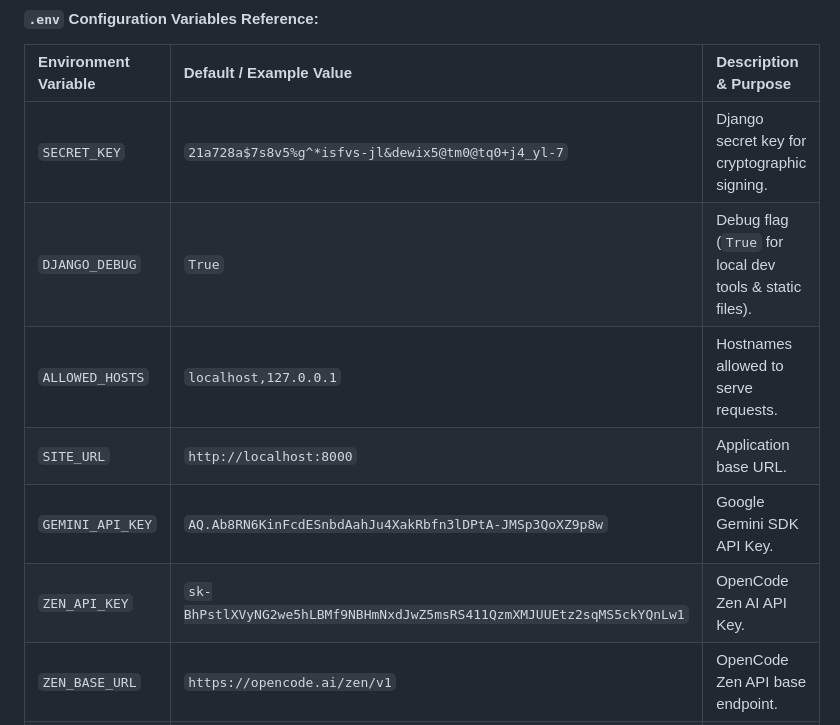
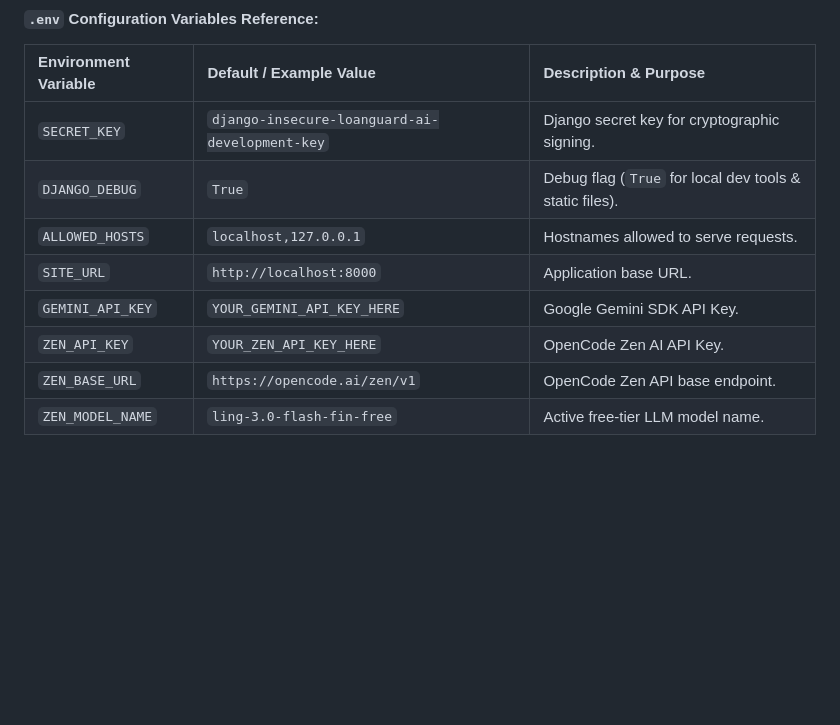
Before and after one commit to VeeraGokulRaj/Loan-Gaurd-Ai, a Markdown page: SETUP.md, the part around the change. GitHub-like rendering; blank space fills up the shorter version.

Commit message:
Remove the Exposed  api Keys

```diff
--- a/SETUP.md
+++ b/SETUP.md
@@ -78,12 +78,12 @@ Copy-Item .env.example .env
 
 | Environment Variable | Default / Example Value | Description & Purpose |
 | :--- | :--- | :--- |
-| `SECRET_KEY` | `21a728a$7s8v5%g^*isfvs-jl&dewix5@tm0@tq0+j4_yl-7` | Django secret key for cryptographic signing. |
+| `SECRET_KEY` | `django-insecure-loanguard-ai-development-key` | Django secret key for cryptographic signing. |
 | `DJANGO_DEBUG` | `True` | Debug flag (`True` for local dev tools & static files). |
 | `ALLOWED_HOSTS` | `localhost,127.0.0.1` | Hostnames allowed to serve requests. |
 | `SITE_URL` | `http://localhost:8000` | Application base URL. |
-| `GEMINI_API_KEY` | `AQ.Ab8RN6KinFcdESnbdAahJu4XakRbfn3lDPtA-JMSp3QoXZ9p8w` | Google Gemini SDK API Key. |
-| `ZEN_API_KEY` | `sk-BhPstlXVyNG2we5hLBMf9NBHmNxdJwZ5msRS411QzmXMJUUEtz2sqMS5ckYQnLw1` | OpenCode Zen AI API Key. |
+| `GEMINI_API_KEY` | `YOUR_GEMINI_API_KEY_HERE` | Google Gemini SDK API Key. |
+| `ZEN_API_KEY` | `YOUR_ZEN_API_KEY_HERE` | OpenCode Zen AI API Key. |
 | `ZEN_BASE_URL` | `https://opencode.ai/zen/v1` | OpenCode Zen API base endpoint. |
 | `ZEN_MODEL_NAME` | `ling-3.0-flash-fin-free` | Active free-tier LLM model name. |
 
```
Also changed, not shown: README.md (+1 -1 lines).
